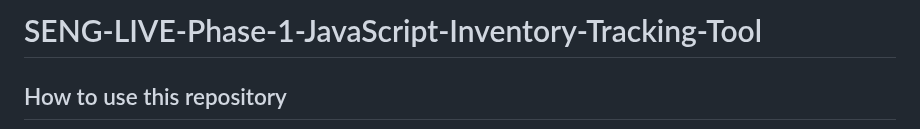
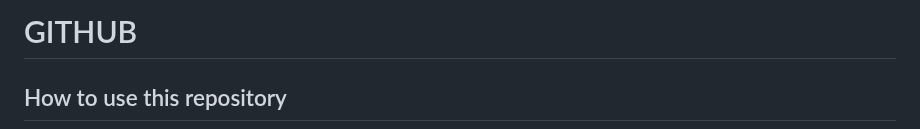
Before and after one commit to winterwithouther/EAST-SE-073123-Phase-1, a Markdown page: GIT.md, the part around the change. Drawn GitHub-style.

Commit message:
github.md title

```diff
--- a/GIT.md
+++ b/GIT.md
@@ -1,4 +1,4 @@
-# SENG-LIVE-Phase-1-JavaScript-Inventory-Tracking-Tool
+# GITHUB
 
 ## How to use this repository
 
```
